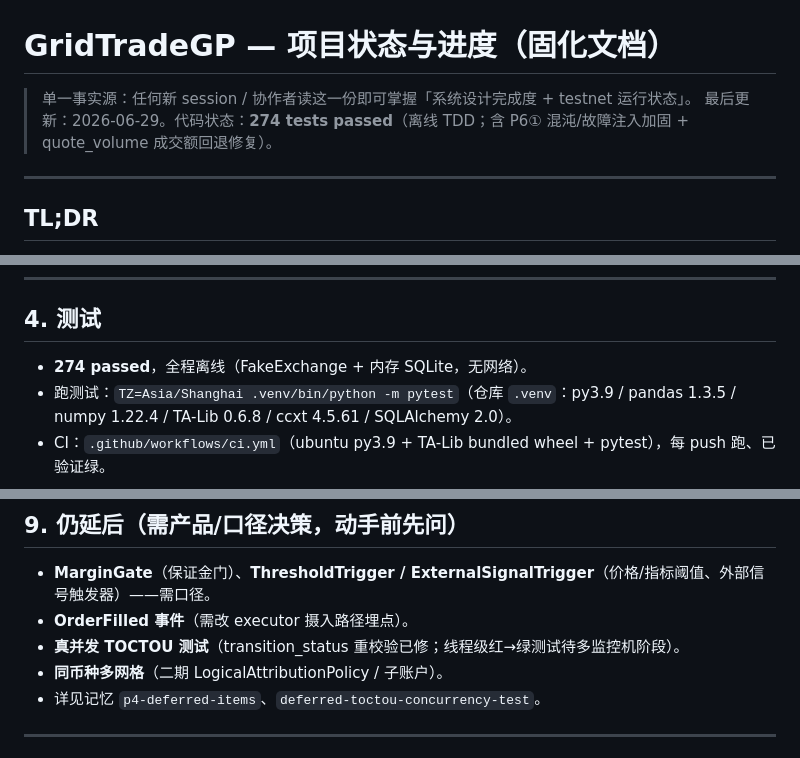
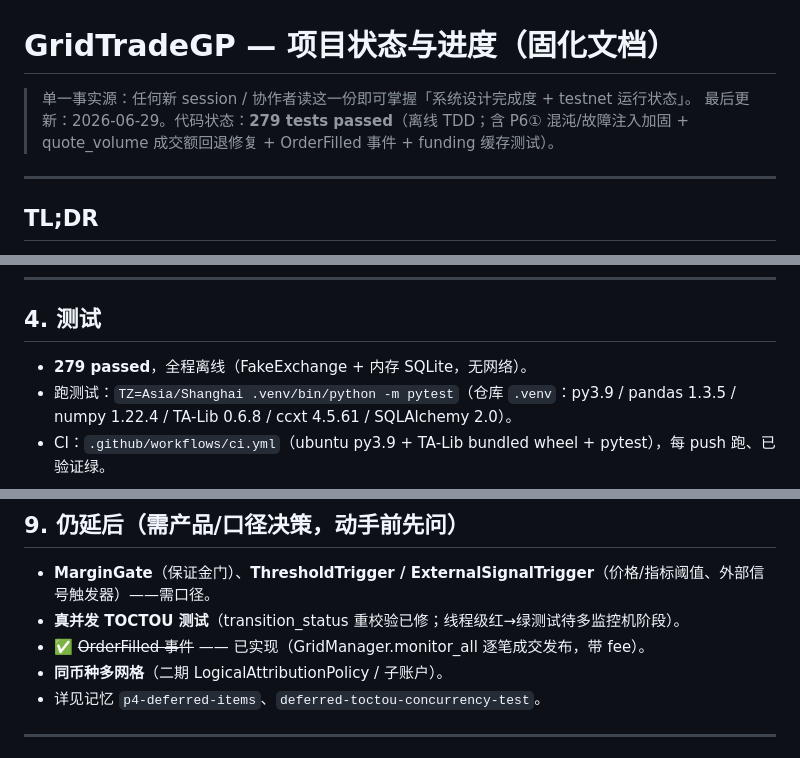
Before and after one commit to jianweiguo0209-max/GridTradeBn, a Markdown page: docs/STATUS.md, 3 parts joined by grey strips. Rendered like a GitHub page.

Commit message:
docs: STATUS 279 tests; OrderFilled done, removed from deferred list
Co-Authored-By: Claude Opus 4.8 <noreply@anthropic.com>

```diff
--- a/docs/STATUS.md
+++ b/docs/STATUS.md
@@ -1,7 +1,7 @@
 # GridTradeGP — 项目状态与进度（固化文档）
 
 > 单一事实源：任何新 session / 协作者读这一份即可掌握「系统设计完成度 + testnet 运行状态」。
-> 最后更新：2026-06-29。代码状态：**274 tests passed**（离线 TDD；含 P6① 混沌/故障注入加固 + quote_volume 成交额回退修复）。
+> 最后更新：2026-06-29。代码状态：**279 tests passed**（离线 TDD；含 P6① 混沌/故障注入加固 + quote_volume 成交额回退修复 + OrderFilled 事件 + funding 缓存测试）。
 
 ---
 
@@ -79,7 +79,7 @@ gridtrade/
 
 ## 4. 测试
 
-- **274 passed**，全程离线（FakeExchange + 内存 SQLite，无网络）。
+- **279 passed**，全程离线（FakeExchange + 内存 SQLite，无网络）。
 - 跑测试：`TZ=Asia/Shanghai .venv/bin/python -m pytest`（仓库 `.venv`：py3.9 / pandas 1.3.5 / numpy 1.22.4 / TA-Lib 0.6.8 / ccxt 4.5.61 / SQLAlchemy 2.0）。
 - CI：`.github/workflows/ci.yml`（ubuntu py3.9 + TA-Lib bundled wheel + pytest），每 push 跑、已验证绿。
 
@@ -150,8 +150,8 @@ gridtrade/
 ## 9. 仍延后（需产品/口径决策，动手前先问）
 
 - **MarginGate**（保证金门）、**ThresholdTrigger / ExternalSignalTrigger**（价格/指标阈值、外部信号触发器）——需口径。
-- **OrderFilled 事件**（需改 executor 摄入路径埋点）。
 - **真并发 TOCTOU 测试**（transition_status 重校验已修；线程级红→绿测试待多监控机阶段）。
+- ✅ ~~OrderFilled 事件~~ —— 已实现（GridManager.monitor_all 逐笔成交发布，带 fee）。
 - **同币种多网格**（二期 LogicalAttributionPolicy / 子账户）。
 - 详见记忆 `p4-deferred-items`、`deferred-toctou-concurrency-test`。
 
```
